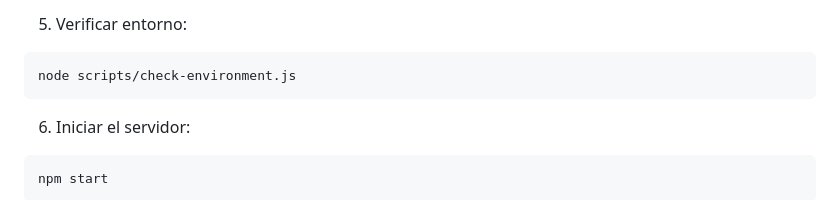
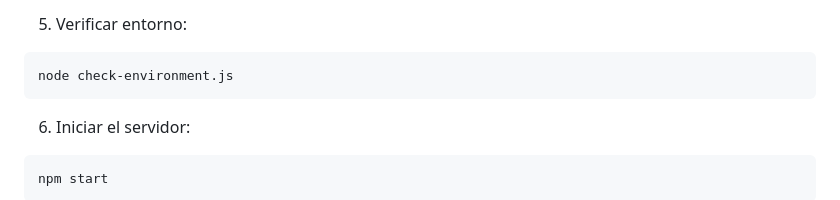
Before and after one commit to JavAndresBermudez/secure-login-app_test2, a Markdown page: README.md, the part around the change. Drawn GitHub-style.

````diff
--- a/README.md
+++ b/README.md
@@ -45,7 +45,7 @@ node get-cert-hash.js
 
 5. Verificar entorno:
 ```bash
-node scripts/check-environment.js
+node check-environment.js
 ```
 
 6. Iniciar el servidor:
````
